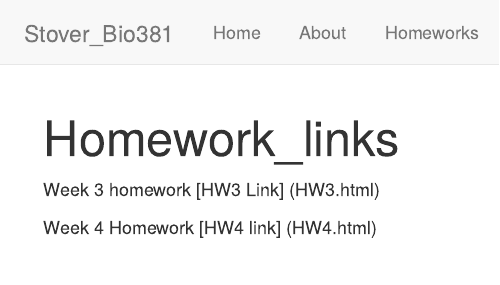
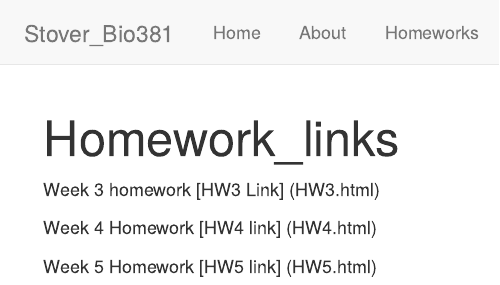
Before and after one commit to sstover40/Compbio25, an R Markdown document (Homework_links.Rmd): the page in a window 1100 px wide, from its top. Rendered offline with R 4.5, knitr and Pandoc, with nearby package versions.

Commit message:
homework links page

```diff
--- a/Homework_links.Rmd
+++ b/Homework_links.Rmd
@@ -4,3 +4,5 @@ title: "Homework_links"
 Week 3 homework [HW3 Link] (HW3.html)
 
 Week 4 Homework [HW4 link] (HW4.html)
+
+Week 5 Homework [HW5 link] (HW5.html)
```
Also changed, not shown: 1 other file.
